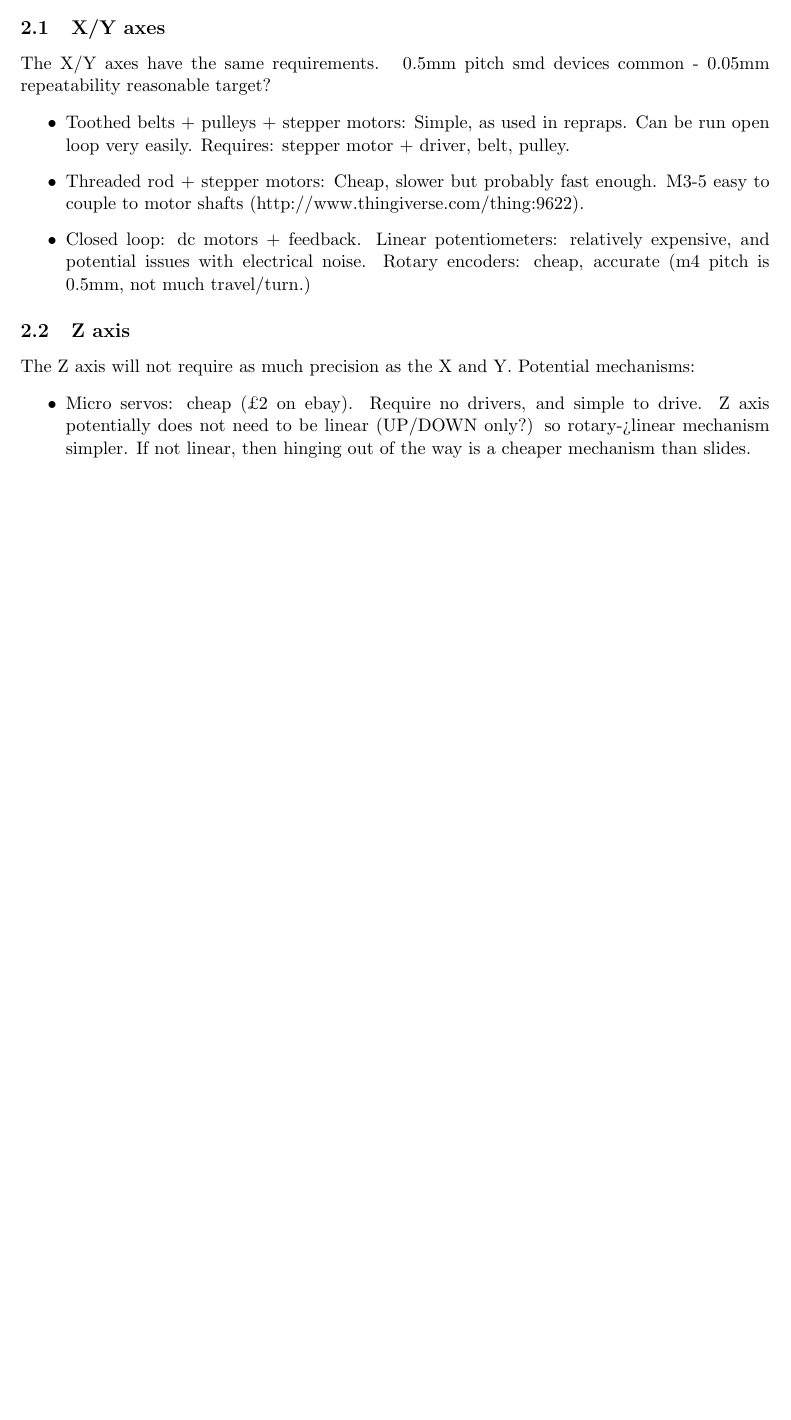
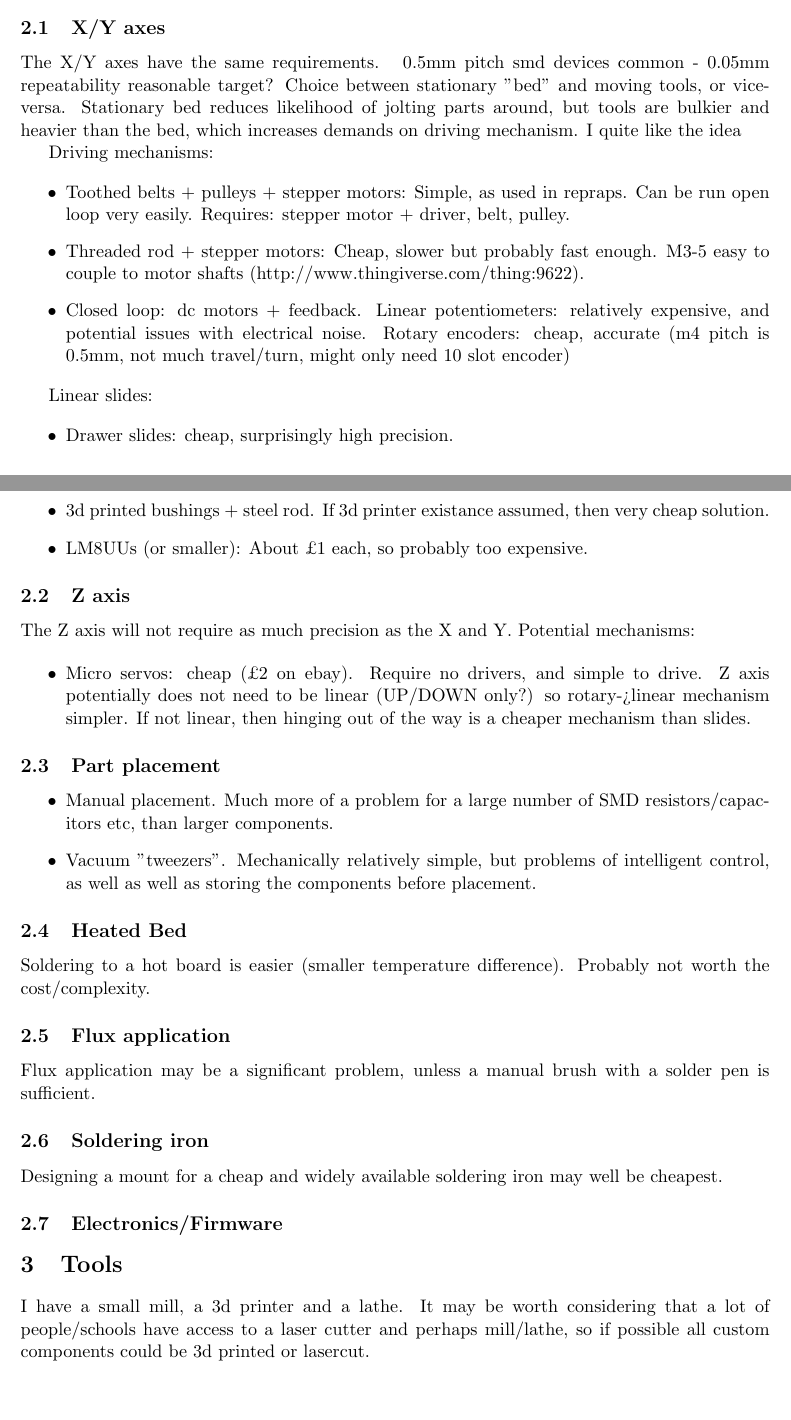
Before and after one commit to JamesGlanville/solderingmachine, a LaTeX document (report/report.tex): part of the page before the commit and two parts of pages 1 and 2 of 2 after it, the two joined at a grey line, cut so that both start at the same text, the shorter picture padded with empty space. Compiled offline with pdfLaTeX.

Commit message:
added design subsections

```diff
--- a/report/report.tex
+++ b/report/report.tex
@@ -56,12 +56,16 @@ There are a number of hobbyist solutions to deal with SMD parts:
 		\end{itemize}
 \end{itemize}
 
-\section{Mechanics}
+\section{Design}
 
 \subsection{X/Y axes}
 
 The X/Y axes have the same requirements. ~0.5mm pitch smd devices common - 0.05mm repeatability reasonable
-target?
+target? Choice between stationary "bed" and moving tools, or vice-versa. Stationary bed reduces likelihood
+of jolting parts around, but tools are bulkier and heavier than the bed, which increases demands on driving
+mechanism. I quite like the idea
+
+Driving mechanisms:
 
 \begin{itemize}
 	\item	Toothed belts + pulleys + stepper motors: Simple, as used in repraps. Can be run open loop
@@ -70,8 +74,16 @@ target?
 		to motor shafts (http://www.thingiverse.com/thing:9622).
 	\item	Closed loop: dc motors + feedback. Linear potentiometers: relatively expensive, and potential
 		issues with electrical noise. Rotary encoders: cheap, accurate (m4 pitch is ~0.5mm, not much
-		travel/turn.)
+		travel/turn, might only need 10 slot encoder)
 
+\end{itemize}
+
+Linear slides:
+
+\begin{itemize}
+	\item	Drawer slides: cheap, surprisingly high precision.
+	\item	3d printed bushings + steel rod. If 3d printer existance assumed, then very cheap solution.
+	\item	LM8UUs (or smaller): About £1 each, so probably too expensive.
 \end{itemize}
 
 \subsection{Z axis}
@@ -81,5 +93,33 @@ The Z axis will not require as much precision as the X and Y. Potential mechanis
 	\item	Micro servos: cheap (£2 on ebay). Require no drivers, and simple to drive. Z axis potentially
 		does not need to be linear (UP/DOWN only?) so rotary->linear mechanism simpler. If not linear,
 		then hinging out of the way is a cheaper mechanism than slides.
+\end{itemize}
+
+\subsection{Part placement}
+
+\begin{itemize}
+	\item	Manual placement. Much more of a problem for a large number of SMD resistors/capacitors etc, than
+		larger components.
+	\item	Vacuum "tweezers". Mechanically relatively simple, but problems of intelligent control, as well
+		as well as storing the components before placement.
+\end{itemize}
+
+\subsection{Heated Bed}
+Soldering to a hot board is easier (smaller temperature difference). Probably not worth the cost/complexity.
+
+\subsection{Flux application}
+Flux application may be a significant problem, unless a manual brush with a solder pen is sufficient.
+
+\subsection{Soldering iron}
+Designing a mount for a cheap and widely available soldering iron may well be cheapest.
+
+\subsection{Electronics/Firmware}
+
+
+\section{Tools}
+I have a small mill, a 3d printer and a lathe. It may be worth considering that a lot of people/schools have
+access to a laser cutter and perhaps mill/lathe, so if possible all custom components could be 3d printed or
+lasercut.
+
 
 \end{document}
```
Also changed, not shown: report/report.pdf, 3 other files.
